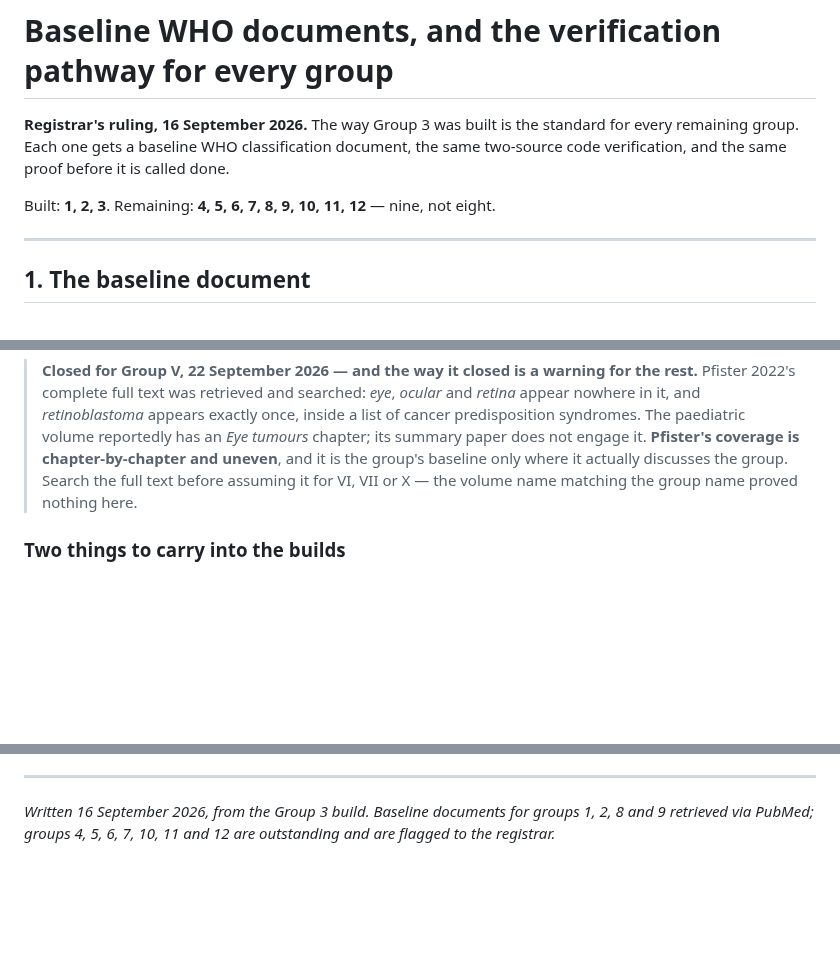
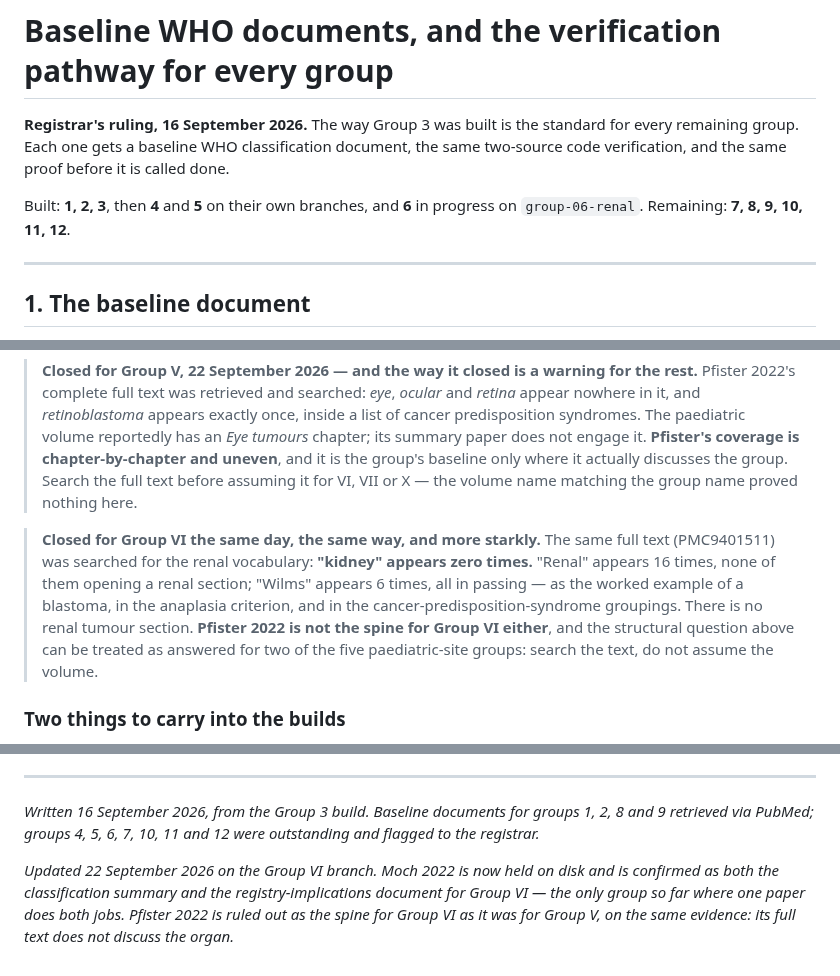
Before and after one commit to jvarsani-ctrl/ICD-0-3-Codes-Look-up-tool, a Markdown page: docs/group_baseline_documents.md, 3 parts joined by grey strips. Drawn GitHub-style; blank space fills up the shorter version.

Commit message:
Baseline documents: Group VI closes two of this file's open questions
Moch 2022 is now held on disk, and it turns out to be the only baseline
so far that does both jobs. Its Table 1, "ICD-O coding of tumours of the
kidney", prints the ICD-O-3.2 code against every WHO 2022 renal entity —
exactly what Hoogendijk's Table 1 does for CNS. It is what established
that 8311/3 carries seven entities, 8510/3 four, 8316/3 two, and that
8959/3 carries none at all. So the PubMed sweep finding no registry-
implications paper for renal tumours is the right answer, not a gap, and
this file now says so instead of leaving Group VI under "None found".

The structural question about Pfister 2022 as the spine for the
paediatric-site groups is answered for a second group, on the same
evidence and more starkly than for Group V: in the full text of
PMC9401511, "kidney" appears zero times. "Renal" appears 16 times and
opens no renal section; "Wilms" appears 6 times, all in passing. Two of
the five paediatric-site groups have now been checked and both came back
the same way — search the text, do not assume the volume.

Co-Authored-By: Claude Opus 5 <noreply@anthropic.com>

```diff
--- a/docs/group_baseline_documents.md
+++ b/docs/group_baseline_documents.md
@@ -4,7 +4,8 @@
 remaining group. Each one gets a baseline WHO classification document, the same two-source code
 verification, and the same proof before it is called done.
 
-Built: **1, 2, 3**. Remaining: **4, 5, 6, 7, 8, 9, 10, 11, 12** — nine, not eight.
+Built: **1, 2, 3**, then **4** and **5** on their own branches, and **6** in progress on
+`group-06-renal`. Remaining: **7, 8, 9, 10, 11, 12**.
 
 ---
 
@@ -63,6 +64,14 @@ That is the registrar's call and is not assumed here.
 > not engage it. **Pfister's coverage is chapter-by-chapter and uneven**, and it is the group's
 > baseline only where it actually discusses the group. Search the full text before assuming it for
 > VI, VII or X — the volume name matching the group name proved nothing here.
+
+> **Closed for Group VI the same day, the same way, and more starkly.** The same full text
+> (PMC9401511) was searched for the renal vocabulary: **"kidney" appears zero times.** "Renal"
+> appears 16 times, none of them opening a renal section; "Wilms" appears 6 times, all in passing —
+> as the worked example of a blastoma, in the anaplasia criterion, and in the
+> cancer-predisposition-syndrome groupings. There is no renal tumour section. **Pfister 2022 is not
+> the spine for Group VI either**, and the structural question above can be treated as answered for
+> two of the five paediatric-site groups: search the text, do not assume the volume.
 
 ### Two things to carry into the builds
 
@@ -181,5 +191,10 @@ Green build is necessary and not sufficient.
 ---
 
 *Written 16 September 2026, from the Group 3 build. Baseline documents for groups 1, 2, 8 and 9
-retrieved via PubMed; groups 4, 5, 6, 7, 10, 11 and 12 are outstanding and are flagged to the
+retrieved via PubMed; groups 4, 5, 6, 7, 10, 11 and 12 were outstanding and flagged to the
 registrar.*
+
+*Updated 22 September 2026 on the Group VI branch. Moch 2022 is now held on disk and is confirmed
+as both the classification summary and the registry-implications document for Group VI — the only
+group so far where one paper does both jobs. Pfister 2022 is ruled out as the spine for Group VI as
+it was for Group V, on the same evidence: its full text does not discuss the organ.*
```
Also changed, not shown: other parts of docs/group_baseline_documents.md (+2 -1 lines).
